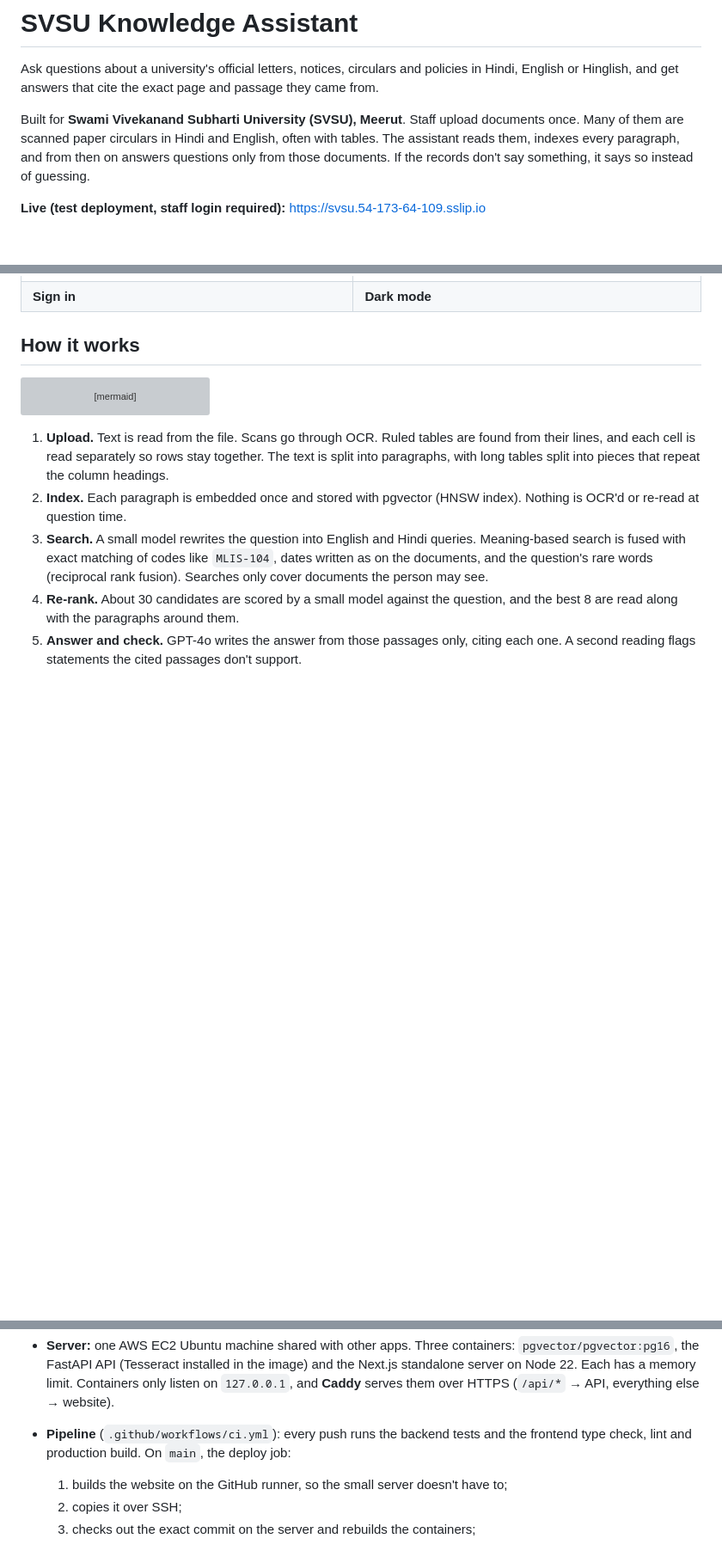
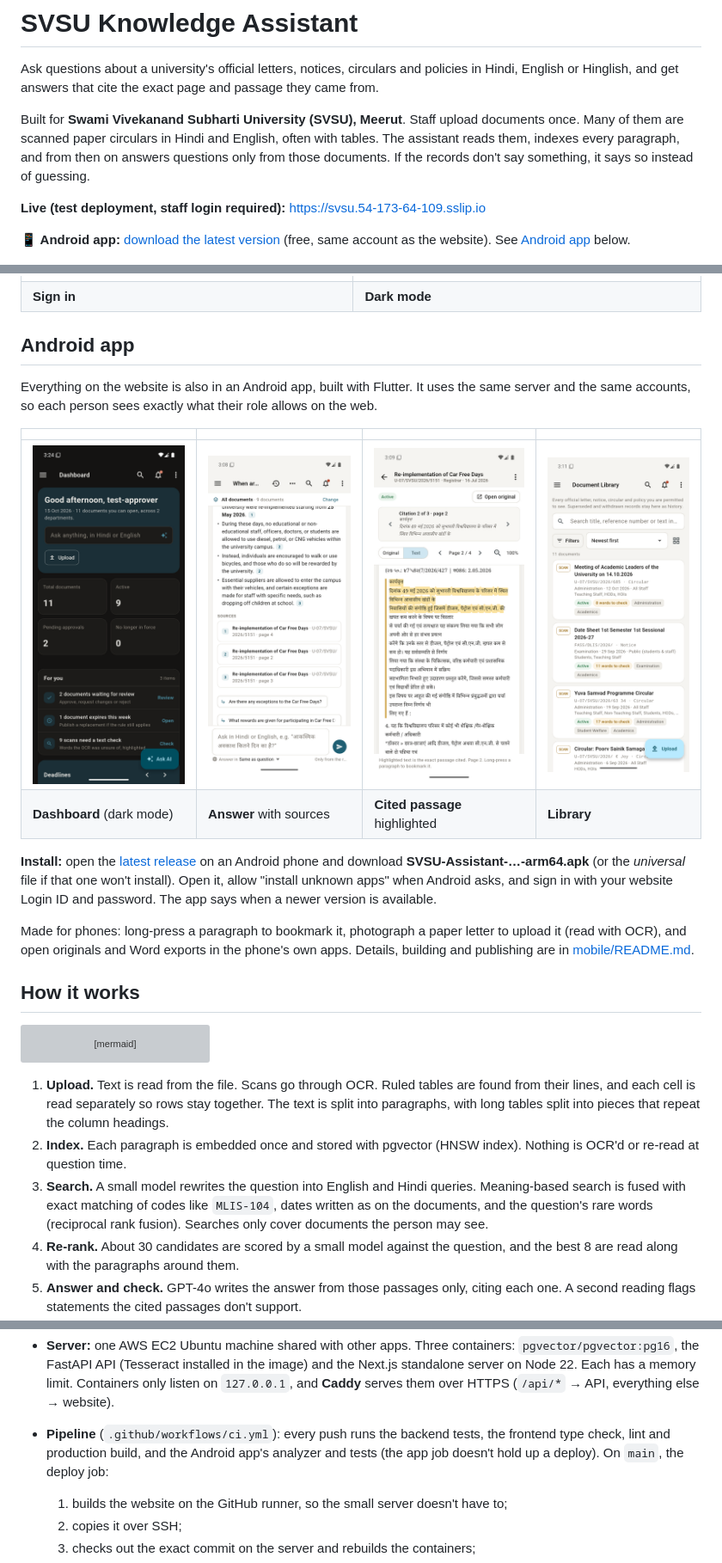
Before and after one commit to Abh1shxkk/svsu-knowledge-assistant, a Markdown page: README.md, 3 parts joined by grey strips. Shown at 86% size. Rendered like a GitHub page; pictures changed too: docs/screenshots/android-answer.png (added), docs/screenshots/android-citation.png (added), docs/screenshots/android-dashboard.png (added); blank space fills up the shorter version; grey boxes are pictures that could not be loaded.

Commit message:
README: the Android app, with download link and phone screenshots
Co-Authored-By: Claude Opus 5.5 <noreply@anthropic.com>

```diff
--- a/README.md
+++ b/README.md
@@ -9,6 +9,9 @@ indexes every paragraph, and from then on answers questions only from those docu
 don't say something, it says so instead of guessing.
 
 **Live (test deployment, staff login required):** https://svsu.54-173-64-109.sslip.io
+
+**📱 Android app:** [download the latest version](https://github.com/Abh1shxkk/svsu-knowledge-assistant/releases/latest)
+(free, same account as the website). See [Android app](#android-app) below.
 
 ![Asking a question: the answer cites the date sheet, and the source opens at the cited row](docs/screenshots/source-viewer.png)
 
@@ -48,6 +51,25 @@ don't say something, it says so instead of guessing.
 | **Bulk import:** a background queue with progress | **Administration:** roles, two-step verification, lock-out |
 | ![Sign in](docs/screenshots/login.png) | ![Dark mode](docs/screenshots/dashboard-dark.png) |
 | **Sign in** | **Dark mode** |
+
+## Android app
+
+Everything on the website is also in an Android app, built with Flutter. It uses the same server and
+the same accounts, so each person sees exactly what their role allows on the web.
+
+| | | | |
+|---|---|---|---|
+| ![Dashboard in dark mode](docs/screenshots/android-dashboard.png) | ![An answer with numbered sources](docs/screenshots/android-answer.png) | ![The cited passage, highlighted in the Hindi circular](docs/screenshots/android-citation.png) | ![Document library](docs/screenshots/android-library.png) |
+| **Dashboard** (dark mode) | **Answer** with sources | **Cited passage** highlighted | **Library** |
+
+**Install:** open the [latest release](https://github.com/Abh1shxkk/svsu-knowledge-assistant/releases/latest)
+on an Android phone and download **SVSU-Assistant-…-arm64.apk** (or the *universal* file if that one
+won't install). Open it, allow "install unknown apps" when Android asks, and sign in with your website
+Login ID and password. The app says when a newer version is available.
+
+Made for phones: long-press a paragraph to bookmark it, photograph a paper letter to upload it (read with
+OCR), and open originals and Word exports in the phone's own apps. Details, building and publishing are in
+[mobile/README.md](mobile/README.md).
 
 ## How it works
 
@@ -117,8 +141,8 @@ flowchart LR
   the FastAPI API (Tesseract installed in the image) and the Next.js standalone server on Node 22. Each has
   a memory limit. Containers only listen on `127.0.0.1`, and **Caddy** serves them over HTTPS (`/api/*` →
   API, everything else → website).
-- **Pipeline** (`.github/workflows/ci.yml`): every push runs the backend tests and the frontend type check,
-  lint and production build. On `main`, the deploy job:
+- **Pipeline** (`.github/workflows/ci.yml`): every push runs the backend tests, the frontend type check,
+  lint and production build, and the Android app's analyzer and tests (the app job doesn't hold up a deploy). On `main`, the deploy job:
   1. builds the website on the GitHub runner, so the small server doesn't have to;
   2. copies it over SSH;
   3. checks out the exact commit on the server and rebuilds the containers;
```
Also changed, not shown: other parts of README.md (+5 -1 lines).
